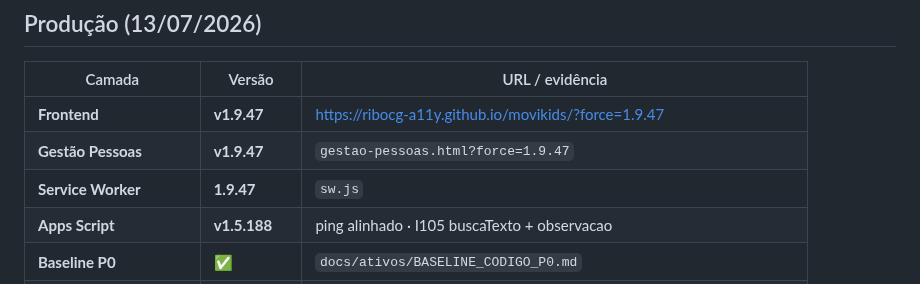
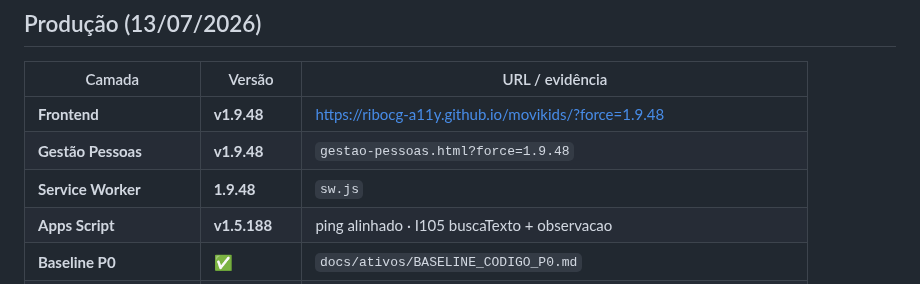
Before and after one commit to ribocg-a11y/movikids, a Markdown page: docs/ativos/HANDOFF_NOVO_CHAT.md, the part around the change. GitHub-like rendering.

```diff
--- a/docs/ativos/HANDOFF_NOVO_CHAT.md
+++ b/docs/ativos/HANDOFF_NOVO_CHAT.md
@@ -59,9 +59,9 @@ cursor "C:\Users\riboc\Documents\Codex\2026-05-30\files-mentioned-by-the-user-mo
 
 | Camada | Versão | URL / evidência |
 |--------|--------|-----------------|
-| **Frontend** | **v1.9.47** | https://ribocg-a11y.github.io/movikids/?force=1.9.47 |
-| **Gestão Pessoas** | **v1.9.47** | `gestao-pessoas.html?force=1.9.47` |
-| **Service Worker** | **1.9.47** | `sw.js` |
+| **Frontend** | **v1.9.48** | https://ribocg-a11y.github.io/movikids/?force=1.9.48 |
+| **Gestão Pessoas** | **v1.9.48** | `gestao-pessoas.html?force=1.9.48` |
+| **Service Worker** | **1.9.48** | `sw.js` |
 | **Apps Script** | **v1.5.188** | ping alinhado · I105 buscaTexto + observacao |
 | **Baseline P0** | ✅ | `docs/ativos/BASELINE_CODIGO_P0.md` |
 | **PIN admin** | **1421** | Script Property `ADMIN_PIN` |
```
Also changed, not shown: docs/ativos/MAPA_ERROS_FALHAS_BUGS.md (+1 -1 lines).
